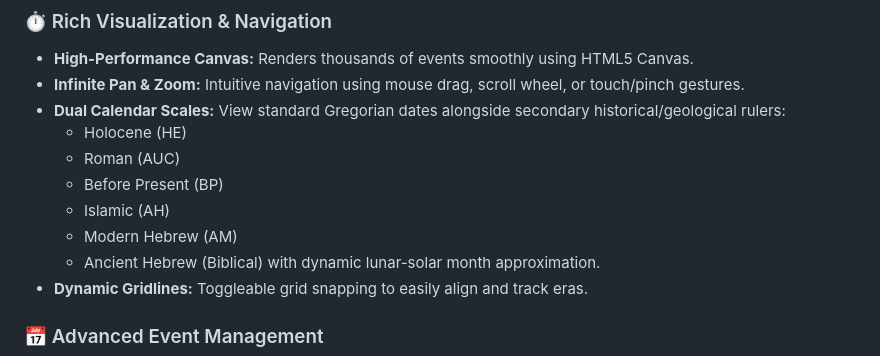
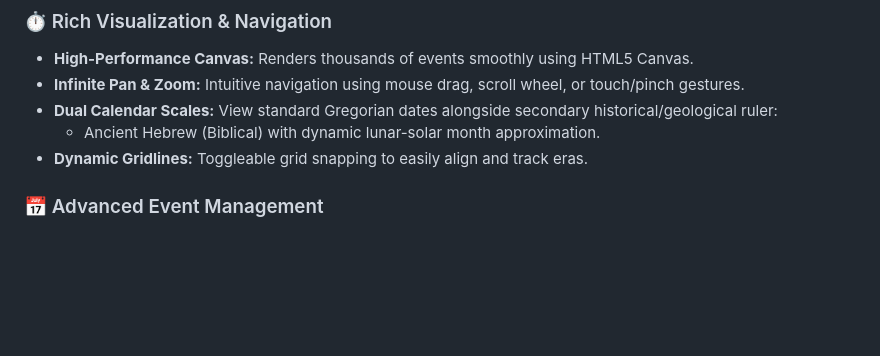
Before and after one commit to Jeddbrendo/Loom, a Markdown page: README.md, the part around the change. GitHub-like rendering; blank space fills up the shorter version.

```diff
--- a/README.md
+++ b/README.md
@@ -7,12 +7,7 @@ LOOM Timelines is a powerful, standalone, single-file HTML web application for c
 ### ⏱️ Rich Visualization & Navigation
 * **High-Performance Canvas:** Renders thousands of events smoothly using HTML5 Canvas.
 * **Infinite Pan & Zoom:** Intuitive navigation using mouse drag, scroll wheel, or touch/pinch gestures.
-* **Dual Calendar Scales:** View standard Gregorian dates alongside secondary historical/geological rulers:
-  * Holocene (HE)
-  * Roman (AUC)
-  * Before Present (BP)
-  * Islamic (AH)
-  * Modern Hebrew (AM)
+* **Dual Calendar Scales:** View standard Gregorian dates alongside secondary historical/geological ruler:
   * Ancient Hebrew (Biblical) with dynamic lunar-solar month approximation.
 * **Dynamic Gridlines:** Toggleable grid snapping to easily align and track eras.
 
```
